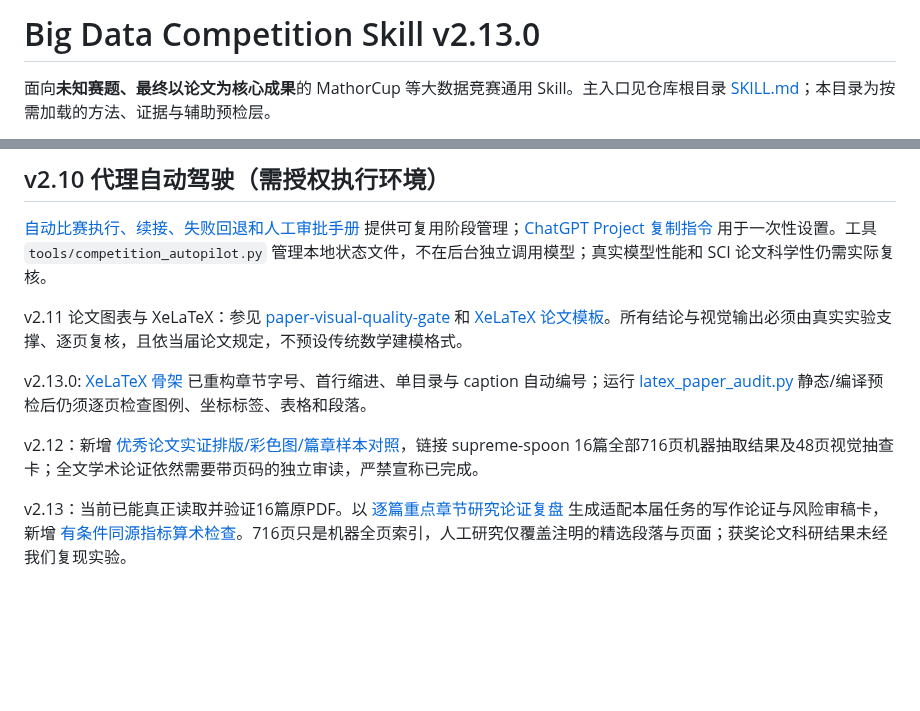
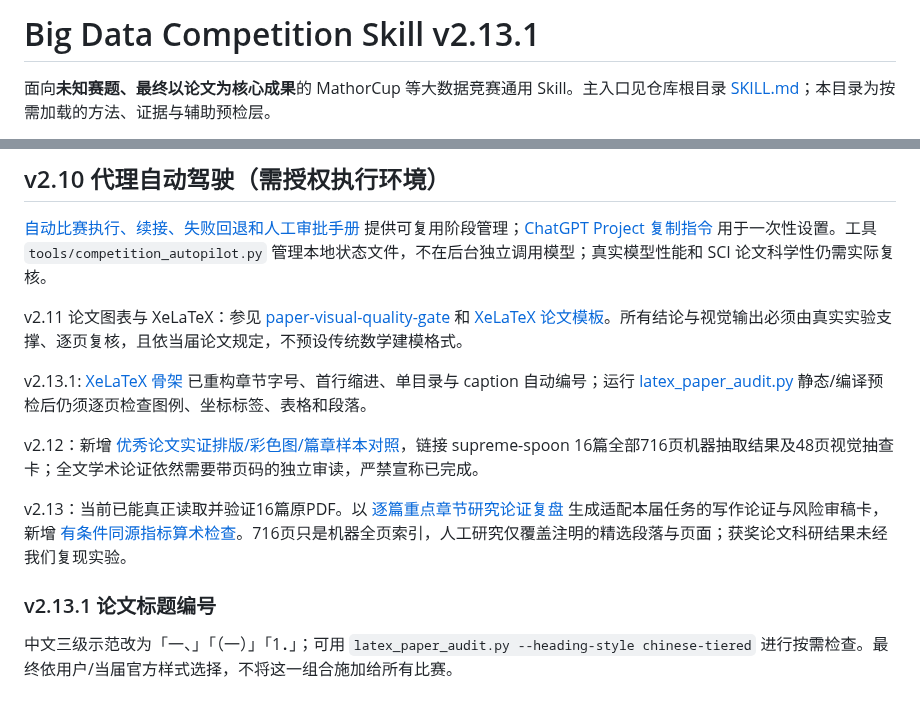
Before and after one commit to EvelynEarth/friendly-couscous, a Markdown page: skills/big-data-competition-skill/README.md, 2 parts joined by grey strips. Rendered like a GitHub page; blank space fills up the shorter version.

Commit message:
fix(version): synchronize module README to v2.13.1

```diff
--- a/skills/big-data-competition-skill/README.md
+++ b/skills/big-data-competition-skill/README.md
@@ -1,4 +1,4 @@
-# Big Data Competition Skill v2.13.0
+# Big Data Competition Skill v2.13.1
 
 面向**未知赛题、最终以论文为核心成果**的 MathorCup 等大数据竞赛通用 Skill。主入口见仓库根目录 [SKILL.md](../../SKILL.md)；本目录为按需加载的方法、证据与辅助预检层。
 
@@ -87,10 +87,15 @@ python skills/big-data-competition-skill/tools/paper_evidence_gate.py --record /
 v2.11 论文图表与 XeLaTeX：参见 [paper-visual-quality-gate](references/paper-visual-quality-gate.md) 和 [XeLaTeX 论文模板](templates/bigdata-paper-xelatex.md)。所有结论与视觉输出必须由真实实验支撑、逐页复核，且依当届论文规定，不预设传统数学建模格式。
 
 
-v2.13.0: [XeLaTeX 骨架](templates/bigdata-paper-xelatex/main.tex) 已重构章节字号、首行缩进、单目录与 caption 自动编号；运行 [latex_paper_audit.py](tools/latex_paper_audit.py) 静态/编译预检后仍须逐页检查图例、坐标标签、表格和段落。
+v2.13.1: [XeLaTeX 骨架](templates/bigdata-paper-xelatex/main.tex) 已重构章节字号、首行缩进、单目录与 caption 自动编号；运行 [latex_paper_audit.py](tools/latex_paper_audit.py) 静态/编译预检后仍须逐页检查图例、坐标标签、表格和段落。
 
 
 v2.12：新增 [优秀论文实证排版/彩色图/篇章样本对照](references/award-paper-empirical-layout.md)，链接 supreme-spoon 16篇全部716页机器抽取结果及48页视觉抽查卡；全文学术论证依然需要带页码的独立审读，严禁宣称已完成。
 
 
 v2.13：当前已能真正读取并验证16篇原PDF。以 [逐篇重点章节研究论证复盘](references/award-paper-deep-argumentation-16.md) 生成适配本届任务的写作论证与风险审稿卡，新增 [有条件同源指标算术检查](tools/paper_metric_identity_gate.py)。716页只是机器全页索引，人工研究仅覆盖注明的精选段落与页面；获奖论文科研结果未经我们复现实验。
+
+
+### v2.13.1 论文标题编号
+
+中文三级示范改为「一、」「（一）」「1．」；可用 `latex_paper_audit.py --heading-style chinese-tiered` 进行按需检查。最终依用户/当届官方样式选择，不将这一组合施加给所有比赛。
```
